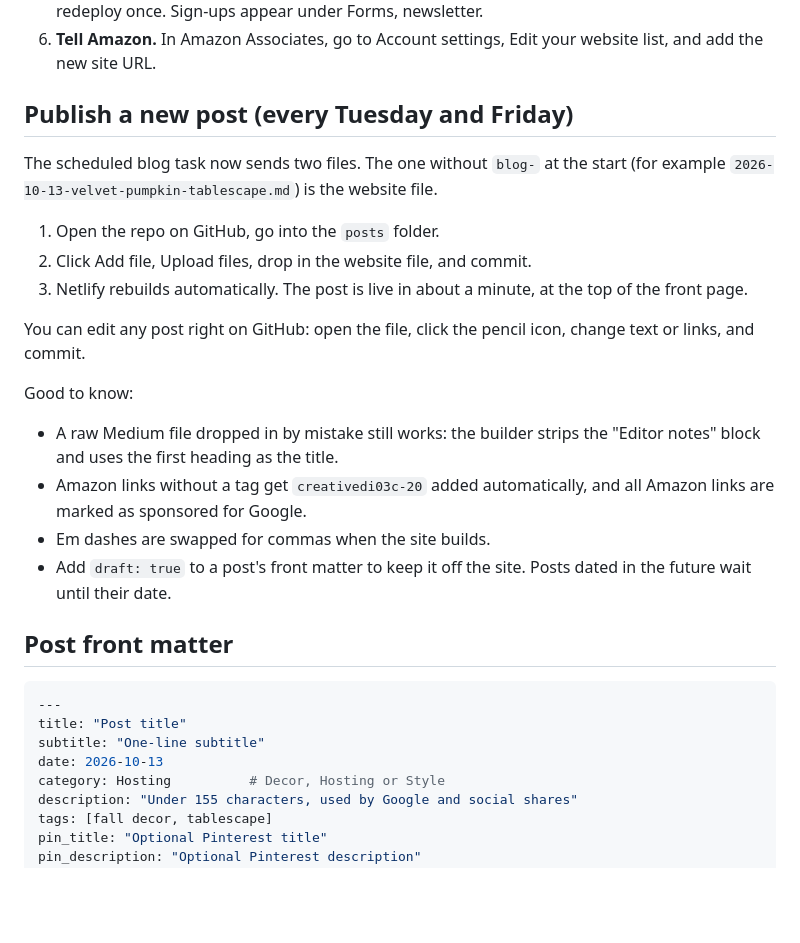
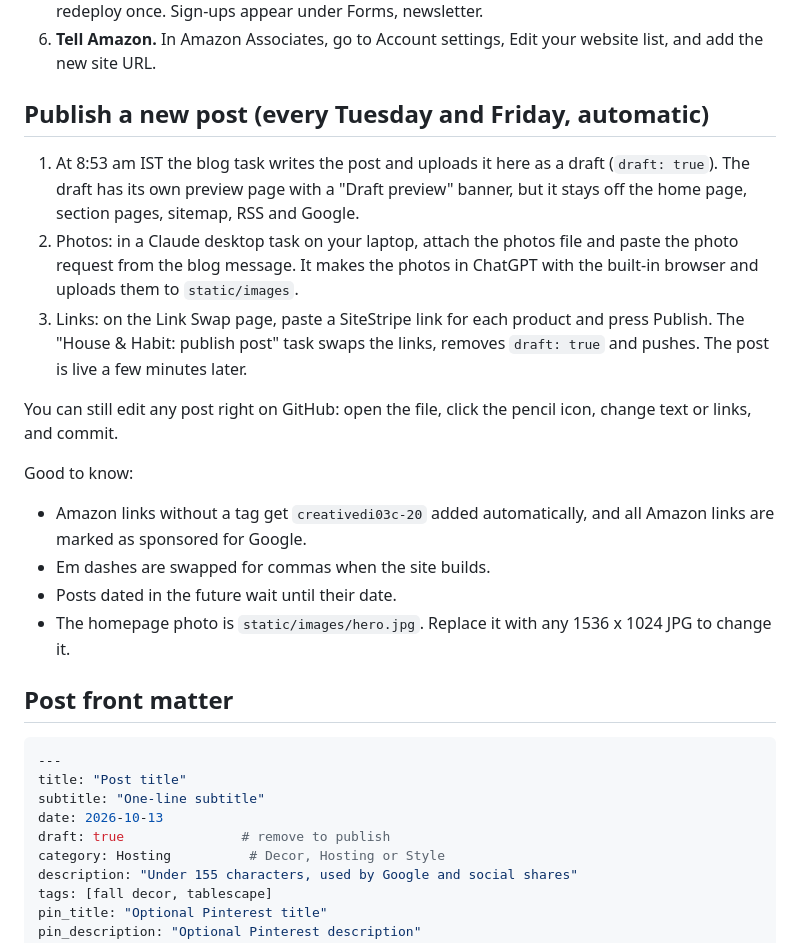
Before and after one commit to vallarigadre/House-and-habit, a Markdown page: README.md, the part around the change. GitHub-like rendering; blank space fills up the shorter version.

Commit message:
README: automatic draft, photos and Link Swap publishing
Co-Authored-By: Claude Opus 5.5 <noreply@anthropic.com>
Claude-Session: https://claude.ai/code/session_01Wrj2pYMZRcsJvGTd5KKnpC

```diff
--- a/README.md
+++ b/README.md
@@ -11,21 +11,19 @@ A lifestyle magazine on decor, hosting and cozy style, built as a fast static si
 5. **Turn on the newsletter form.** In Netlify, open Forms and click Enable form detection, then redeploy once. Sign-ups appear under Forms, newsletter.
 6. **Tell Amazon.** In Amazon Associates, go to Account settings, Edit your website list, and add the new site URL.
 
-## Publish a new post (every Tuesday and Friday)
+## Publish a new post (every Tuesday and Friday, automatic)
 
-The scheduled blog task now sends two files. The one without `blog-` at the start (for example `2026-10-13-velvet-pumpkin-tablescape.md`) is the website file.
+1. At 8:53 am IST the blog task writes the post and uploads it here as a draft (`draft: true`). The draft has its own preview page with a "Draft preview" banner, but it stays off the home page, section pages, sitemap, RSS and Google.
+2. Photos: in a Claude desktop task on your laptop, attach the photos file and paste the photo request from the blog message. It makes the photos in ChatGPT with the built-in browser and uploads them to `static/images`.
+3. Links: on the Link Swap page, paste a SiteStripe link for each product and press Publish. The "House & Habit: publish post" task swaps the links, removes `draft: true` and pushes. The post is live a few minutes later.
 
-1. Open the repo on GitHub, go into the `posts` folder.
-2. Click Add file, Upload files, drop in the website file, and commit.
-3. Netlify rebuilds automatically. The post is live in about a minute, at the top of the front page.
-
-You can edit any post right on GitHub: open the file, click the pencil icon, change text or links, and commit.
+You can still edit any post right on GitHub: open the file, click the pencil icon, change text or links, and commit.
 
 Good to know:
-- A raw Medium file dropped in by mistake still works: the builder strips the "Editor notes" block and uses the first heading as the title.
 - Amazon links without a tag get `creativedi03c-20` added automatically, and all Amazon links are marked as sponsored for Google.
 - Em dashes are swapped for commas when the site builds.
-- Add `draft: true` to a post's front matter to keep it off the site. Posts dated in the future wait until their date.
+- Posts dated in the future wait until their date.
+- The homepage photo is `static/images/hero.jpg`. Replace it with any 1536 x 1024 JPG to change it.
 
 ## Post front matter
 
@@ -34,6 +32,7 @@ Good to know:
 title: "Post title"
 subtitle: "One-line subtitle"
 date: 2026-10-13
+draft: true               # remove to publish
 category: Hosting          # Decor, Hosting or Style
 description: "Under 155 characters, used by Google and social shares"
 tags: [fall decor, tablescape]
```
